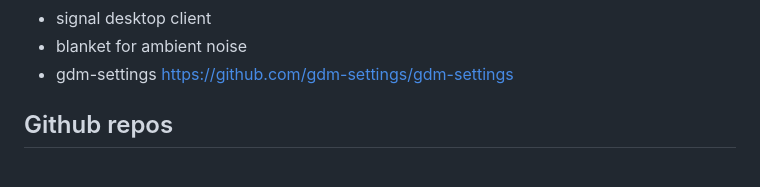
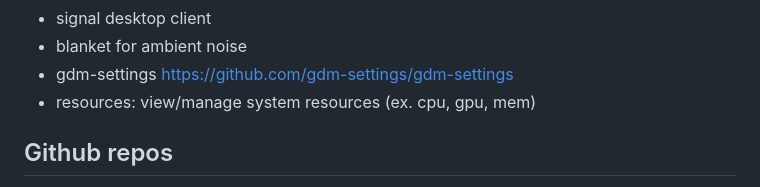
Before and after one commit to jonkracht/technical-notes, a Markdown page: software-install-logs/pop-2204-software.md, the part around the change. Drawn GitHub-style.

Commit message:
June 2025 Firebird push

```diff
--- a/software-install-logs/pop-2204-software.md
+++ b/software-install-logs/pop-2204-software.md
@@ -109,7 +109,7 @@ Modifying /etc/systemd/system/multi-user.target.wants/ckb-next-daemon.service Ex
 * signal desktop client
 * blanket for ambient noise
 * gdm-settings https://github.com/gdm-settings/gdm-settings
-
+* resources:  view/manage system resources (ex. cpu, gpu, mem)
 
 ## Github repos
 * EasyEffects-Presets (sensible presets for equalization, reverb, etc:  https://github.com/JackHack96/EasyEffects-Presets )
```
